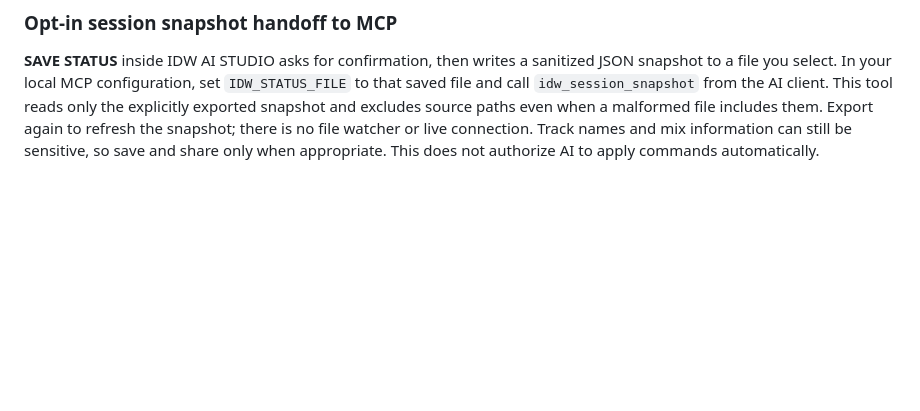
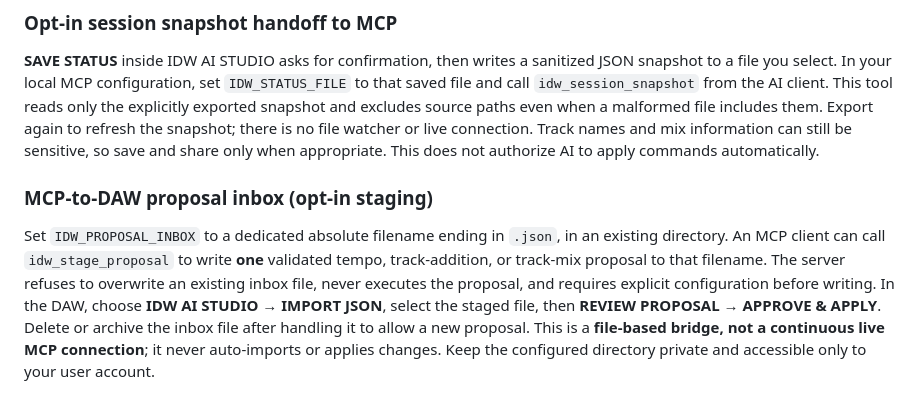
Before and after one commit to marcustwest77-collab/IDW-Voice-MIDI-Studio, a Markdown page: DAW/README.md, the part around the change. Drawn GitHub-style; blank space fills up the shorter version.

Commit message:
V14 AI: document permission-controlled MCP proposal inbox workflow

```diff
--- a/DAW/README.md
+++ b/DAW/README.md
@@ -103,3 +103,7 @@ The IDW AI STUDIO panel now supports **IMPORT JSON**. It opens a local file pick
 ### Opt-in session snapshot handoff to MCP
 
 **SAVE STATUS** inside IDW AI STUDIO asks for confirmation, then writes a sanitized JSON snapshot to a file you select. In your local MCP configuration, set `IDW_STATUS_FILE` to that saved file and call `idw_session_snapshot` from the AI client. This tool reads only the explicitly exported snapshot and excludes source paths even when a malformed file includes them. Export again to refresh the snapshot; there is no file watcher or live connection. Track names and mix information can still be sensitive, so save and share only when appropriate. This does not authorize AI to apply commands automatically.
+
+### MCP-to-DAW proposal inbox (opt-in staging)
+
+Set `IDW_PROPOSAL_INBOX` to a dedicated absolute filename ending in `.json`, in an existing directory. An MCP client can call `idw_stage_proposal` to write **one** validated tempo, track-addition, or track-mix proposal to that filename. The server refuses to overwrite an existing inbox file, never executes the proposal, and requires explicit configuration before writing. In the DAW, choose **IDW AI STUDIO → IMPORT JSON**, select the staged file, then **REVIEW PROPOSAL → APPROVE & APPLY**. Delete or archive the inbox file after handling it to allow a new proposal. This is a **file-based bridge, not a continuous live MCP connection**; it never auto-imports or applies changes. Keep the configured directory private and accessible only to your user account.
```
